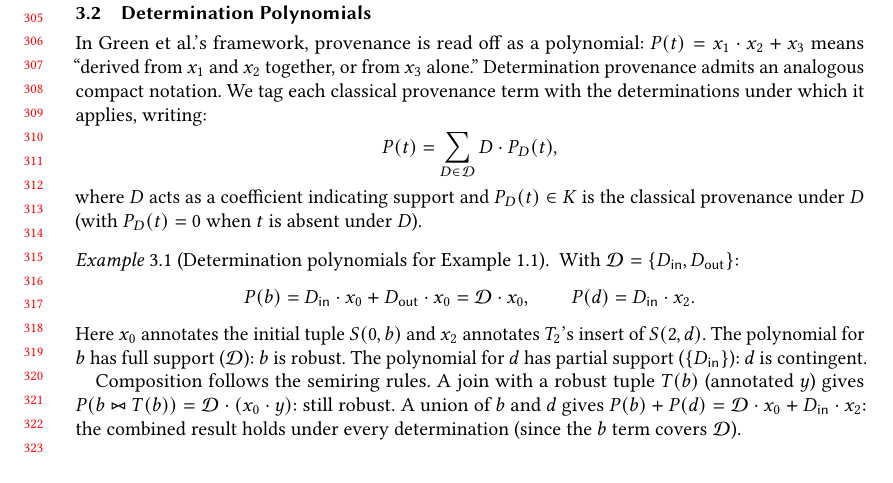
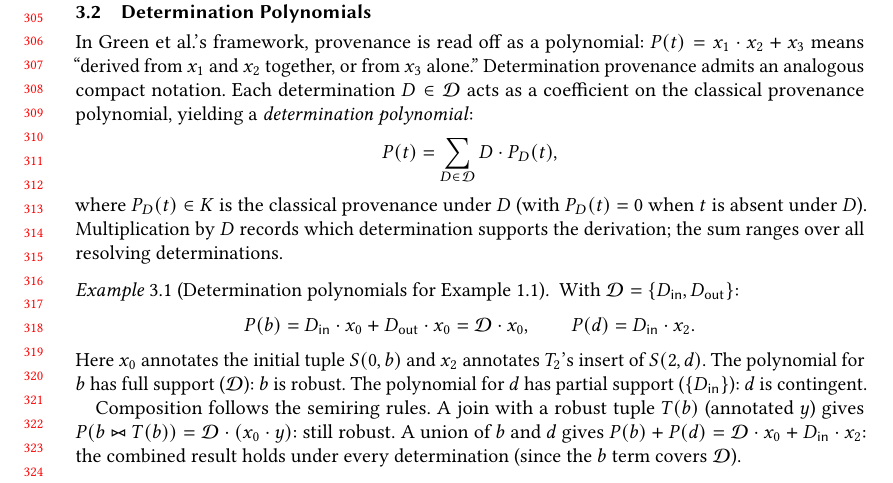
Before and after one commit to jhellerstein/provenance, a LaTeX paper (main.tex): part of page 7 of 28, cut so that both start at the same text, the shorter picture padded with empty space. Compiled offline with pdfLaTeX.

Commit message:
Replace 'tag' with algebraic language: D acts as coefficient, multiplication records support

```diff
--- a/main.tex
+++ b/main.tex
@@ -637,14 +637,15 @@ In Green et al.'s framework, provenance is read off as a polynomial:
 $P(t) = x_1 \cdot x_2 + x_3$ means ``derived from $x_1$ and $x_2$
 together, or from $x_3$ alone.''
 Determination provenance admits an analogous compact notation.
-We tag each classical provenance term with the determinations under which
-it applies, writing:
+Each determination $D \in \mathcal{D}$ acts as a coefficient on the
+classical provenance polynomial, yielding a \emph{determination polynomial}:
 \[
   P(t) = \sum_{D \in \mathcal{D}} D \cdot P_D(t),
 \]
-where $D$ acts as a coefficient indicating support and $P_D(t) \in K$ is
-the classical provenance under $D$ (with $P_D(t) = 0$ when $t$ is absent
-under $D$).
+where $P_D(t) \in K$ is the classical provenance under $D$
+(with $P_D(t) = 0$ when $t$ is absent under $D$).
+Multiplication by $D$ records which determination supports the derivation;
+the sum ranges over all resolving determinations.
 
 \begin{example}[Determination polynomials for Example~\ref{ex:example}]
   \label{ex:det-semiring}
```
